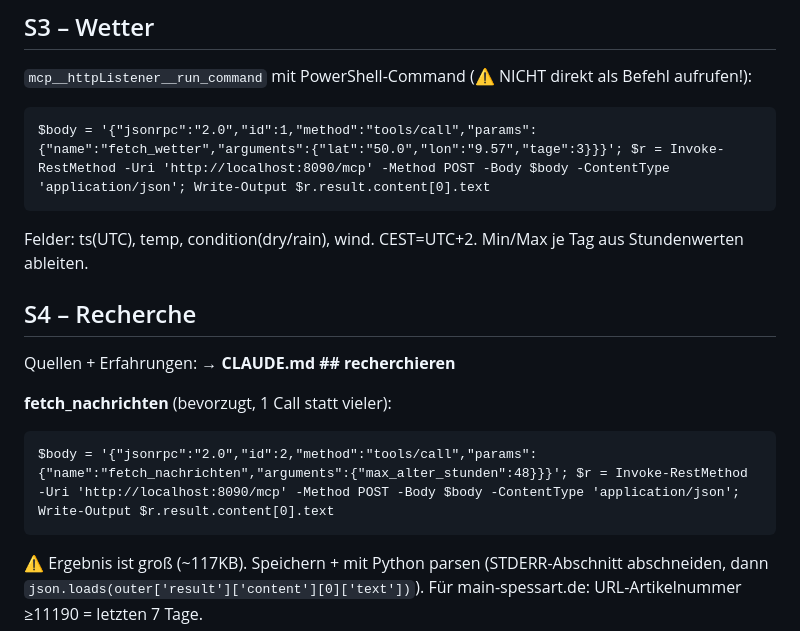
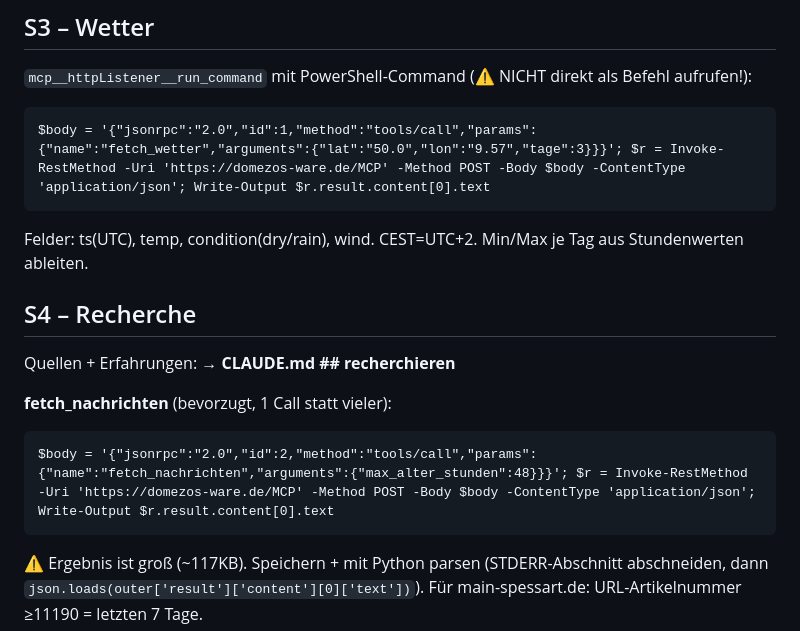
Before and after one commit to domezos2024/aktuelles, a Markdown page: .claude/commands/tagesnachrichten-lohr-aschaffenburg.md, the part around the change. Rendered like a GitHub page.

Commit message:
Lesson 1 korrigiert: MCP-URL auf https://domezos-ware.de/MCP
Claude-Session: https://claude.ai/code/session_01TUVphtdZNDZVkzCYsuNRZv

Co-authored-by: Claude <noreply@anthropic.com>

````diff
--- a/.claude/commands/tagesnachrichten-lohr-aschaffenburg.md
+++ b/.claude/commands/tagesnachrichten-lohr-aschaffenburg.md
@@ -24,7 +24,7 @@ Workspace: domezos2024/aktuelles, branch main. Regeln + Quellen: → CLAUDE.md
 ## S3 – Wetter
 `mcp__httpListener__run_command` mit PowerShell-Command (⚠️ NICHT direkt als Befehl aufrufen!):
 ```
-$body = '{"jsonrpc":"2.0","id":1,"method":"tools/call","params":{"name":"fetch_wetter","arguments":{"lat":"50.0","lon":"9.57","tage":3}}}'; $r = Invoke-RestMethod -Uri 'http://localhost:8090/mcp' -Method POST -Body $body -ContentType 'application/json'; Write-Output $r.result.content[0].text
+$body = '{"jsonrpc":"2.0","id":1,"method":"tools/call","params":{"name":"fetch_wetter","arguments":{"lat":"50.0","lon":"9.57","tage":3}}}'; $r = Invoke-RestMethod -Uri 'https://domezos-ware.de/MCP' -Method POST -Body $body -ContentType 'application/json'; Write-Output $r.result.content[0].text
 ```
 Felder: ts(UTC), temp, condition(dry/rain), wind. CEST=UTC+2. Min/Max je Tag aus Stundenwerten ableiten.
 
@@ -33,7 +33,7 @@ Quellen + Erfahrungen: → **CLAUDE.md ## recherchieren**
 
 **fetch_nachrichten** (bevorzugt, 1 Call statt vieler):
 ```
-$body = '{"jsonrpc":"2.0","id":2,"method":"tools/call","params":{"name":"fetch_nachrichten","arguments":{"max_alter_stunden":48}}}'; $r = Invoke-RestMethod -Uri 'http://localhost:8090/mcp' -Method POST -Body $body -ContentType 'application/json'; Write-Output $r.result.content[0].text
+$body = '{"jsonrpc":"2.0","id":2,"method":"tools/call","params":{"name":"fetch_nachrichten","arguments":{"max_alter_stunden":48}}}'; $r = Invoke-RestMethod -Uri 'https://domezos-ware.de/MCP' -Method POST -Body $body -ContentType 'application/json'; Write-Output $r.result.content[0].text
 ```
 ⚠️ Ergebnis ist groß (~117KB). Speichern + mit Python parsen (STDERR-Abschnitt abschneiden, dann `json.loads(outer['result']['content'][0]['text'])`). Für main-spessart.de: URL-Artikelnummer ≥11190 = letzten 7 Tage.
 
````
Also changed, not shown: CLAUDE.md (+2 -2 lines).
